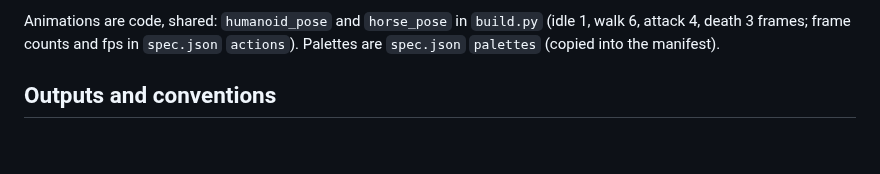
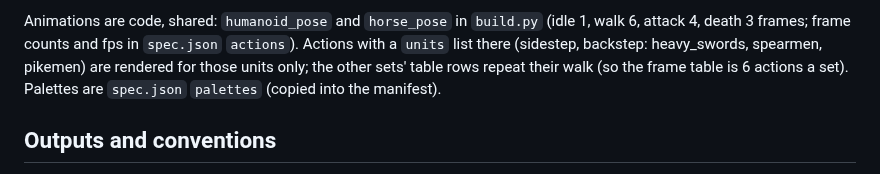
Before and after one commit to ggiordano32/strategic_command, a Markdown page: tools/sprites/README.md, the part around the change. GitHub-like rendering; blank space fills up the shorter version.

```diff
--- a/tools/sprites/README.md
+++ b/tools/sprites/README.md
@@ -109,7 +109,9 @@ preview's `--units=` / `--palettes=` narrow the views.
 
 Animations are code, shared: `humanoid_pose` and `horse_pose` in
 `build.py` (idle 1, walk 6, attack 4, death 3 frames; frame counts and fps
-in `spec.json` `actions`). Palettes are `spec.json` `palettes` (copied into
+in `spec.json` `actions`). Actions with a `units` list there (sidestep, backstep:
+heavy_swords, spearmen, pikemen) are rendered for those units only; the other
+sets' table rows repeat their walk (so the frame table is 6 actions a set). Palettes are `spec.json` `palettes` (copied into
 the manifest).
 
 ## Outputs and conventions
```
Also changed, not shown: docs/design/art_pipeline.md (+30 -6 lines), assets/sprites/atlas_mask.png, assets/sprites/atlas_shade.png, 10 other files.
